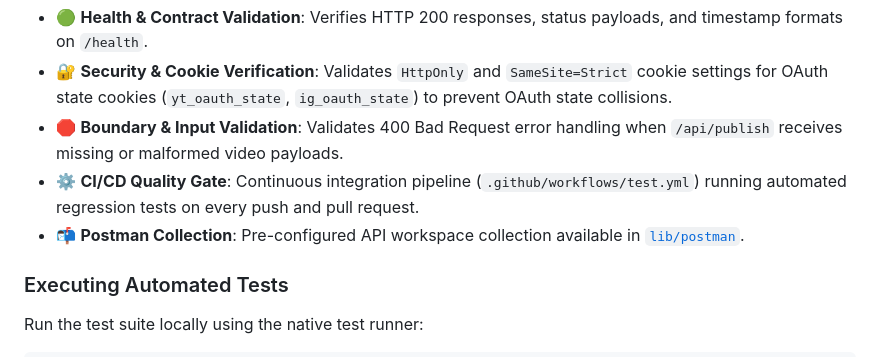
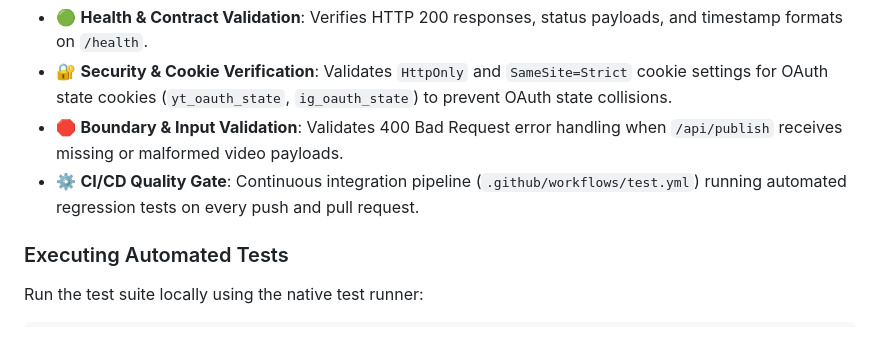
Before and after one commit to Inquisiter0/video-publisher, a Markdown page: README.md, the part around the change. Drawn GitHub-style.

Commit message:
polish readme
Removed mention of Postman Collection from README.

```diff
--- a/README.md
+++ b/README.md
@@ -85,7 +85,6 @@ This repository incorporates a lightweight, automated Quality Assurance (QA) sui
 * 🔐 **Security & Cookie Verification**: Validates `HttpOnly` and `SameSite=Strict` cookie settings for OAuth state cookies (`yt_oauth_state`, `ig_oauth_state`) to prevent OAuth state collisions.
 * 🛑 **Boundary & Input Validation**: Validates 400 Bad Request error handling when `/api/publish` receives missing or malformed video payloads.
 * ⚙️ **CI/CD Quality Gate**: Continuous integration pipeline (`.github/workflows/test.yml`) running automated regression tests on every push and pull request.
-* 📬 **Postman Collection**: Pre-configured API workspace collection available in [`lib/postman`](lib/postman).
 
 ### Executing Automated Tests
 
```
